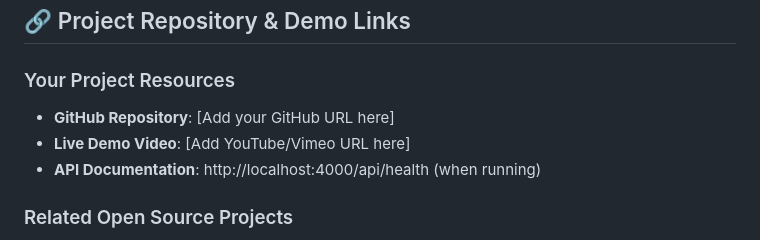
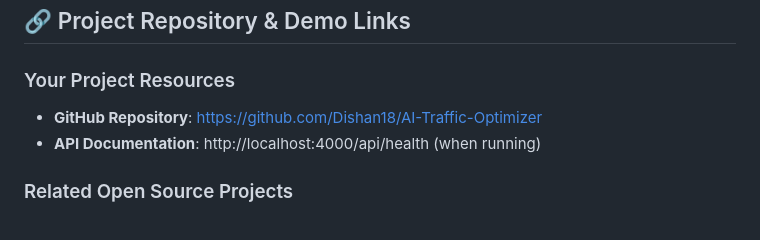
Before and after one commit to Dishan18/AI-Traffic-Optimizer, a Markdown page: PPT_REFERENCES.md, the part around the change. Drawn GitHub-style.

```diff
--- a/PPT_REFERENCES.md
+++ b/PPT_REFERENCES.md
@@ -185,8 +185,7 @@
 
 ### Your Project Resources
 
-- **GitHub Repository**: [Add your GitHub URL here]
-- **Live Demo Video**: [Add YouTube/Vimeo URL here]
+- **GitHub Repository**: https://github.com/Dishan18/AI-Traffic-Optimizer
 - **API Documentation**: http://localhost:4000/api/health (when running)
 
 ### Related Open Source Projects
```
